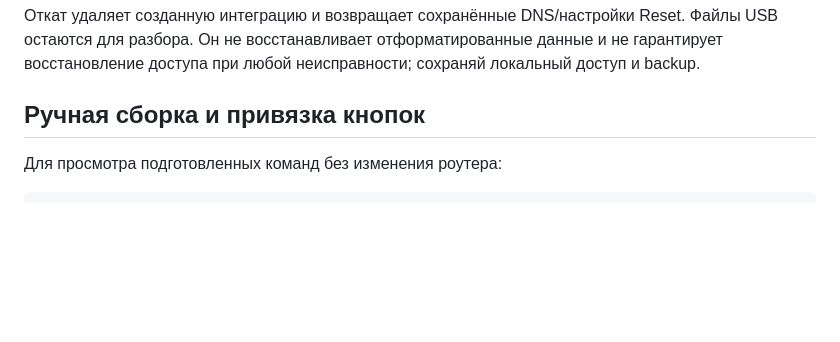
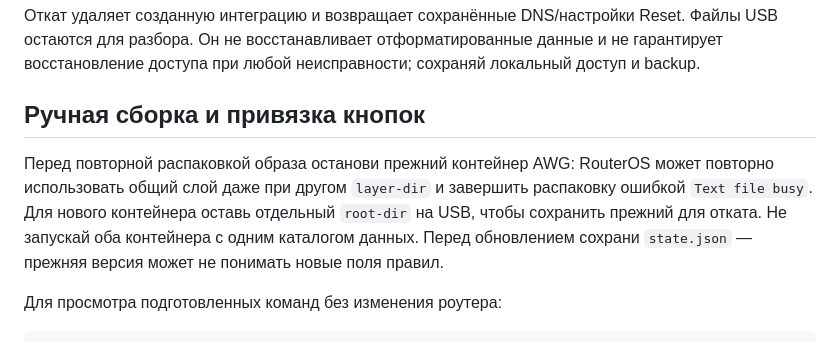
Before and after one commit to william-aqn/microtik-awg3-installer, a Markdown page: GOTCHAS.md, the part around the change. Rendered like a GitHub page; blank space fills up the shorter version.

Commit message:
Document shared RouterOS layer behavior during updates

````diff
--- a/GOTCHAS.md
+++ b/GOTCHAS.md
@@ -196,6 +196,8 @@ Linux/macOS: замени `.\.venv\Scripts\python.exe` на `.venv/bin/python`.
 
 ## Ручная сборка и привязка кнопок
 
+Перед повторной распаковкой образа останови прежний контейнер AWG: RouterOS может повторно использовать общий слой даже при другом `layer-dir` и завершить распаковку ошибкой `Text file busy`. Для нового контейнера оставь отдельный `root-dir` на USB, чтобы сохранить прежний для отката. Не запускай оба контейнера с одним каталогом данных. Перед обновлением сохрани `state.json` — прежняя версия может не понимать новые поля правил.
+
 Для просмотра подготовленных команд без изменения роутера:
 
 ```sh
````
